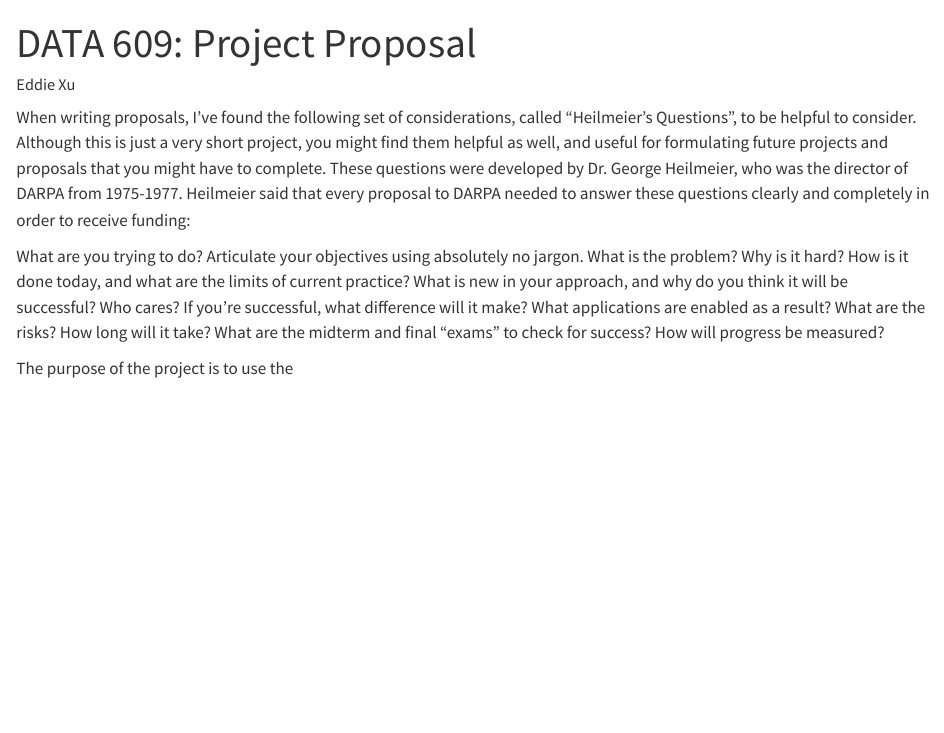
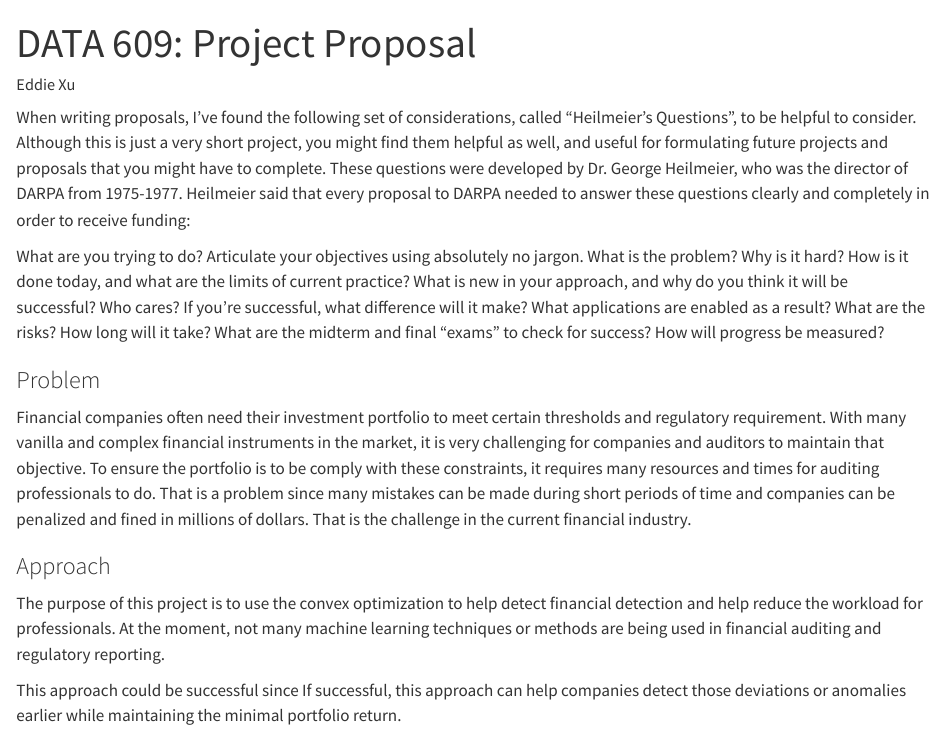
Before and after one commit to eddiexunyc/convex_opt_work, a Quarto document (Project/data_609_project_proposal.qmd): the page in a window 1100 px wide, from its top. Rendered offline with R 4.5, knitr and Pandoc in place of Quarto, with nearby package versions.

Commit message:
update on proposal

```diff
--- a/Project/data_609_project_proposal.qmd
+++ b/Project/data_609_project_proposal.qmd
@@ -16,4 +16,12 @@ What are the risks?
 How long will it take?
 What are the midterm and final “exams” to check for success? How will progress be measured?
 
-The purpose of the project is to use the
+### Problem
+
+Financial companies often need their investment portfolio to meet certain thresholds and regulatory requirement. With many vanilla and complex financial instruments in the market, it is very challenging for companies and auditors to maintain that objective. To ensure the portfolio is to be comply with these constraints, it requires many resources and times for auditing professionals to do. That is a problem since many mistakes can be made during short periods of time and companies can be penalized and fined in millions of dollars. That is the challenge in the current financial industry.
+
+### Approach
+
+The purpose of this project is to use the convex optimization to help detect financial detection and help reduce the workload for professionals. At the moment, not many machine learning techniques or methods are being used in financial auditing and regulatory reporting.
+
+This approach could be successful since If successful, this approach can help companies detect those deviations or anomalies earlier while maintaining the minimal portfolio return.
```
